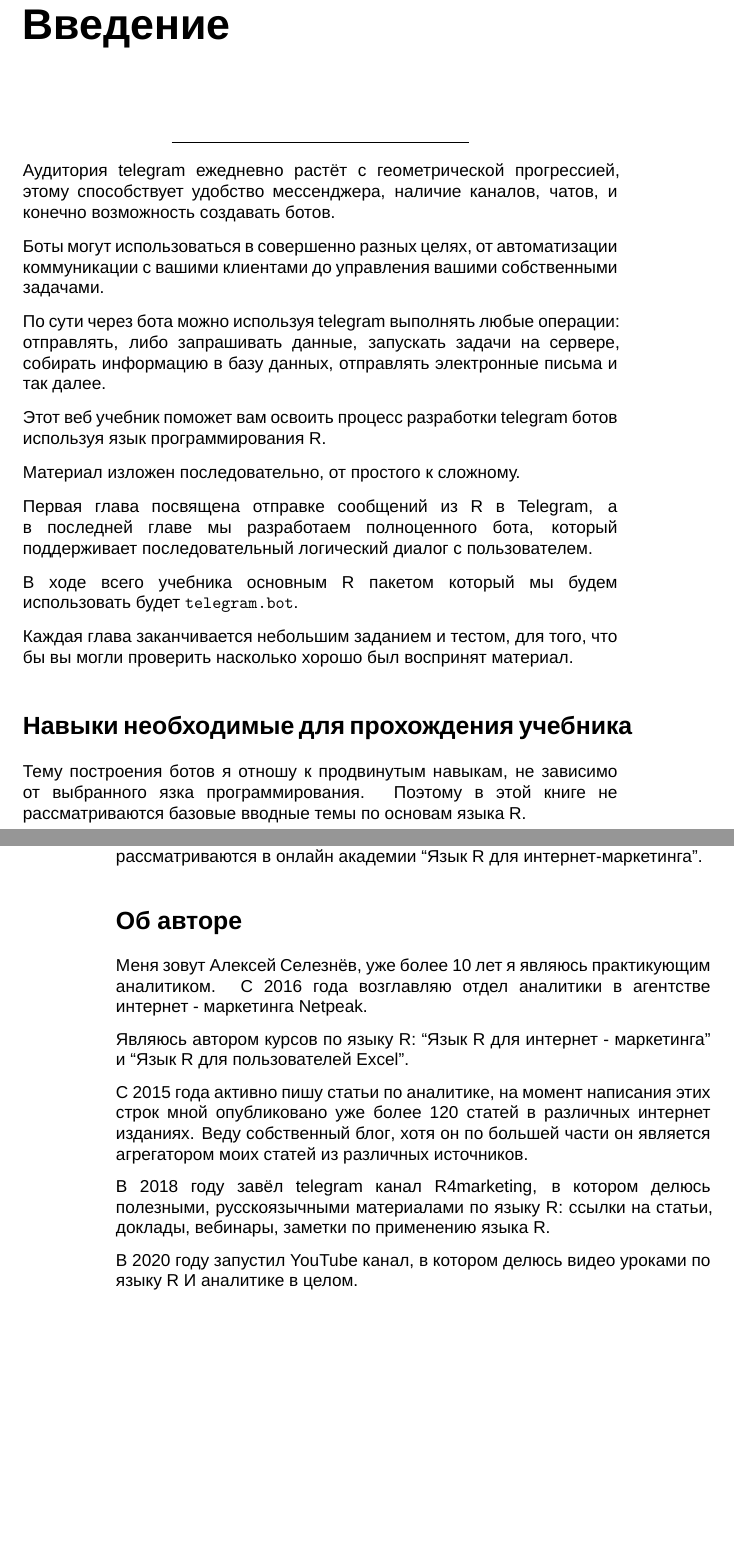
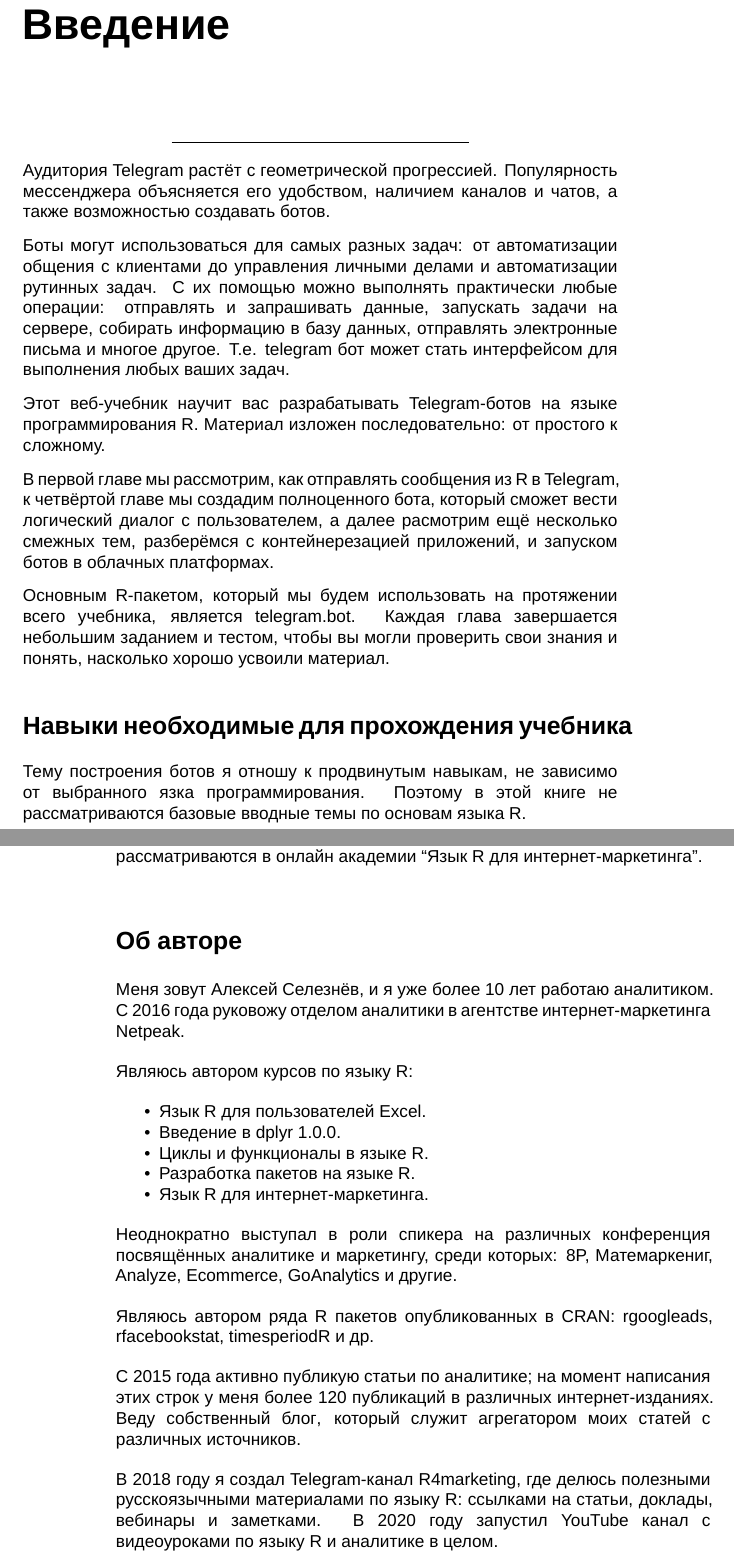
Before and after one commit to selesnow/build_telegram_bot_using_r, an R Markdown document (index.Rmd): two parts of pages 5 and 6 of 8, joined at a grey line, cut so that both start at the same text, the shorter picture padded with empty space. Rendered offline with R 4.5, knitr and Pandoc, then LaTeX, with nearby package versions; a font, style sheet, LaTeX package, included part or bibliography that could not be used is replaced or left out.

Commit message:
Доработан текст на главной странице учебника

```diff
--- a/index.Rmd
+++ b/index.Rmd
@@ -26,21 +26,15 @@
 
 <a href="https://selesnow.github.io"><img src="cover.png" width="250" height="366" align="right" alt="Cover image" /></a>
 
-Аудитория telegram ежедневно растёт с геометрической прогрессией, этому способствует удобство мессенджера, наличие каналов, чатов, и конечно возможность создавать ботов.
+Аудитория Telegram растёт с геометрической прогрессией. Популярность мессенджера объясняется его удобством, наличием каналов и чатов, а также возможностью создавать ботов.
 
-Боты могут использоваться в совершенно разных целях, от автоматизации коммуникации с вашими клиентами до управления вашими собственными задачами.
+Боты могут использоваться для самых разных задач: от автоматизации общения с клиентами до управления личными делами и автоматизации рутинных задач. С их помощью можно выполнять практически любые операции: отправлять и запрашивать данные, запускать задачи на сервере, собирать информацию в базу данных, отправлять электронные письма и многое другое. Т.е. telegram бот может стать интерфейсом для выполнения любых ваших задач.
 
-По сути через бота можно используя telegram выполнять любые операции: отправлять, либо запрашивать данные, запускать задачи на сервере, собирать информацию в базу данных, отправлять электронные письма и так далее.
+Этот веб-учебник научит вас разрабатывать Telegram-ботов на языке программирования R. Материал изложен последовательно: от простого к сложному.
 
-Этот веб учебник поможет вам освоить процесс разработки telegram ботов используя язык программирования R.
+В первой главе мы рассмотрим, как отправлять сообщения из R в Telegram, к четвёртой главе мы создадим полноценного бота, который сможет вести логический диалог с пользователем, а далее расмотрим ещё несколько смежных тем, разберёмся с контейнерезацией приложений, и запуском ботов в облачных платформах.
 
-Материал изложен последовательно, от простого к сложному.
-
-Первая глава посвящена отправке сообщений из R в Telegram, а в последней главе мы разработаем полноценного бота, который поддерживает последовательный логический диалог с пользователем.
-
-В ходе всего учебника основным R пакетом который мы будем использовать будет `telegram.bot`.
-
-Каждая глава заканчивается небольшим заданием и тестом, для того, что бы вы могли проверить насколько хорошо был воспринят материал.
+Основным R-пакетом, который мы будем использовать на протяжении всего учебника, является telegram.bot. Каждая глава завершается небольшим заданием и тестом, чтобы вы могли проверить свои знания и понять, насколько хорошо усвоили материал.
 
 ## Навыки необходимые для прохождения учебника {-}
 
@@ -59,17 +53,25 @@
 
 ## Об авторе {-}
 
-Меня зовут Алексей Селезнёв, уже более 10 лет я являюсь практикующим аналитиком. С 2016 года возглавляю отдел аналитики в агентстве интернет - маркетинга Netpeak.
+Меня зовут Алексей Селезнёв, и я уже более 10 лет работаю аналитиком. С 2016 года руковожу отделом аналитики в агентстве интернет-маркетинга Netpeak.
 
-<a href="https://selesnow.github.io"><img src="author.png" width="200" height="200" align="left" alt="Алексей Селезнёв" hspace="20" vspace="7" /></a>
+<a href="https://selesnow.github.io"><img src="author.png" width="200" height="200" align="right" alt="Алексей Селезнёв" hspace="20" vspace="7" /></a>
 
-Являюсь автором курсов по языку R: ["Язык R для интернет - маркетинга"](https://needfordata.ru/r) и ["Язык R для пользователей Excel"](https://www.youtube.com/playlist?list=PLD2LDq8edf4pgGg16wYMobvIYy_0MI0kF).
+Являюсь автором курсов по языку R:
 
-С 2015 года активно пишу статьи по аналитике, на момент написания этих строк мной опубликовано уже более 120 статей в различных интернет изданиях. Веду собственный [блог](https://alexeyseleznev.wordpress.com/), хотя он по большей части он является агрегатором моих статей из различных источников.
+* [Язык R для пользователей Excel](https://selesnow.github.io/r4excel_users/).
+* [Введение в dplyr 1.0.0](https://selesnow.github.io/dplyr_1_0_0_course/).
+* [Циклы и функционалы в языке R](https://selesnow.github.io/iterations_in_r/).
+* [Разработка пакетов на языке R](https://selesnow.github.io/r_package_course/).
+* [Язык R для интернет-маркетинга](https://www.youtube.com/playlist?list=PLD2LDq8edf4o6dSZ4BIr7J08gT97nimH_).
 
-В 2018 году завёл telegram канал [R4marketing](https://t.me/R4marketing), в котором делюсь полезными, русскоязычными материалами по языку R: ссылки на статьи, доклады, вебинары, заметки по применению языка R.
+Неоднократно выступал в роли спикера на различных конференция посвящённых аналитике и маркетингу, среди которых: 8P, Матемаркениг, Analyze, Ecommerce, GoAnalytics и другие.
 
-В 2020 году запустил [YouTube канал](https://bit.ly/36kliAp), в котором делюсь видео уроками по языку R И аналитике в целом.
+Являюсь автором ряда R пакетов опубликованных в CRAN: rgoogleads, rfacebookstat, timesperiodR и др.
+
+С 2015 года активно публикую статьи по аналитике; на момент написания этих строк у меня более 120 публикаций в различных интернет-изданиях. Веду собственный [блог](https://alexeyseleznev.wordpress.com/), который служит агрегатором моих статей с различных источников.
+
+В 2018 году я создал Telegram-канал [R4marketing](https://t.me/R4marketing), где делюсь полезными русскоязычными материалами по языку R: ссылками на статьи, доклады, вебинары и заметками. В 2020 году запустил [YouTube канал](https://bit.ly/36kliAp) с видеоуроками по языку R и аналитике в целом.
 
 ## Видео введение в курс {-}
 <iframe width="560" height="315" src="https://www.youtube.com/embed/iMZlUowNh5M?enablejsapi=1" title="YouTube video player" frameborder="0" allow="accelerometer; autoplay; clipboard-write; encrypted-media; gyroscope; picture-in-picture" allowfullscreen></iframe>
```
Also changed, not shown: docs/search.json, index.Rmd (6 more changed lines), 1 other file.
